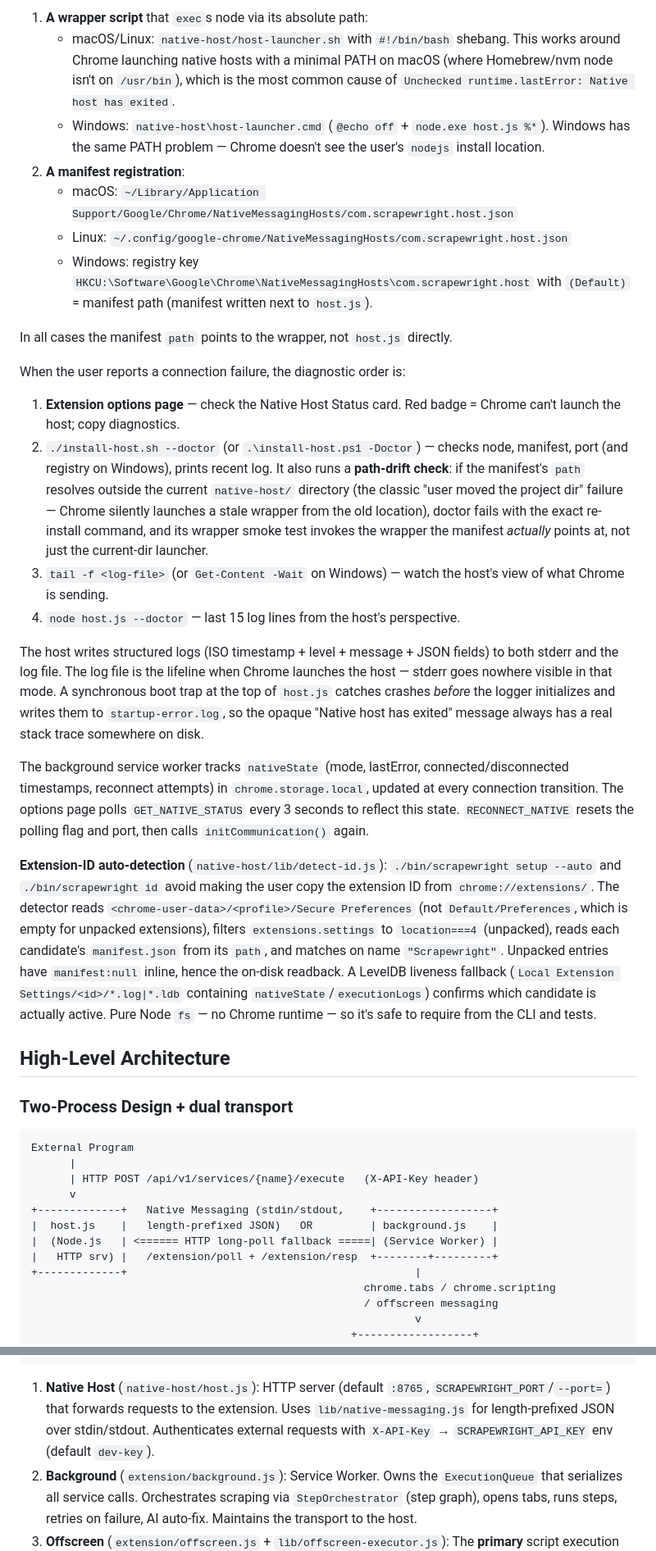
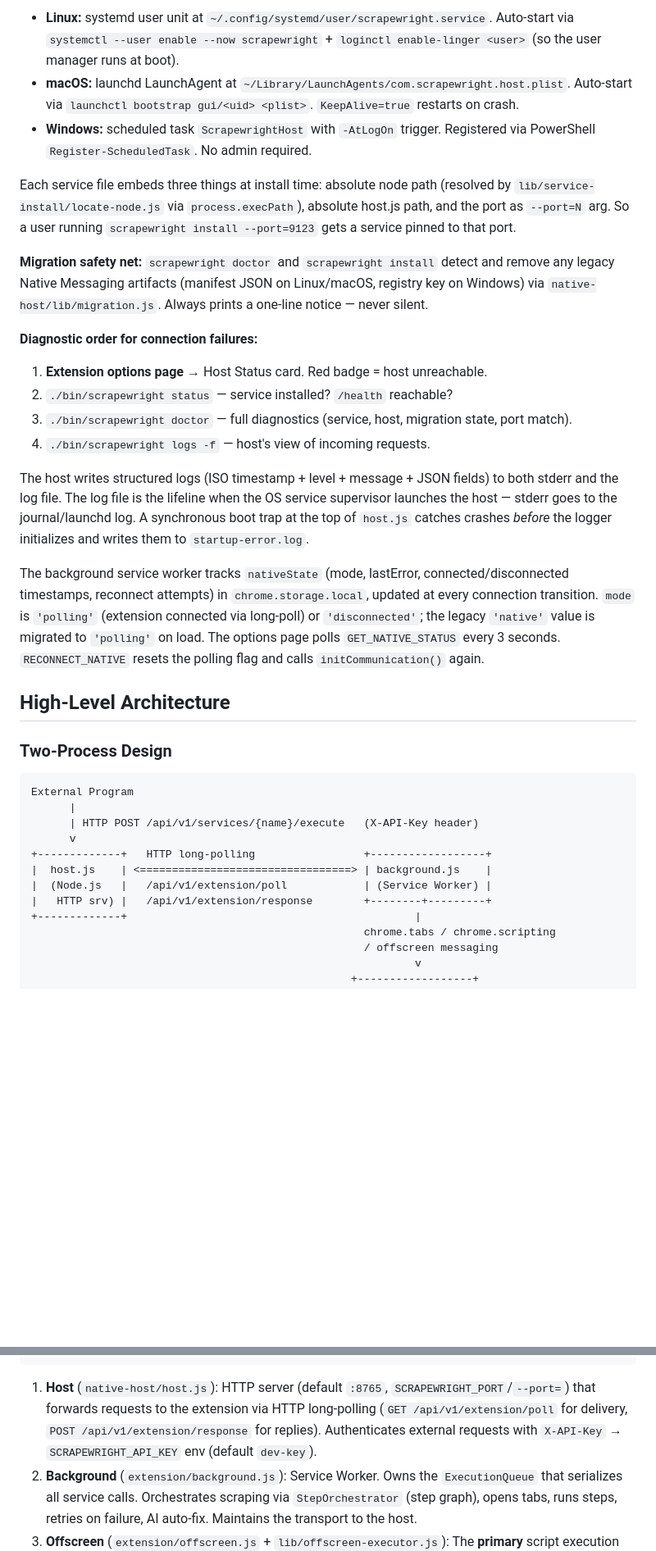
Before and after one commit to singhand-labs/scrapewright, a Markdown page: CLAUDE.md, 2 parts joined by grey strips. Shown at 82% size. Drawn GitHub-style; blank space fills up the shorter version.

Commit message:
Update CLAUDE.md for HTTP-only transport

````diff
--- a/CLAUDE.md
+++ b/CLAUDE.md
@@ -72,39 +62,35 @@ After modifying extension files, reload the extension at `chrome://extensions/`
 
-1. **A wrapper script** that `exec`s node via its absolute path:
-   - macOS/Linux: `native-host/host-launcher.sh` with `#!/bin/bash` shebang. This works around Chrome launching native hosts with a minimal PATH on macOS (where Homebrew/nvm node isn't on `/usr/bin`), which is the most common cause of `Unchecked runtime.lastError: Native host has exited`.
-   - Windows: `native-host\host-launcher.cmd` (`@echo off` + `node.exe host.js %*`). Windows has the same PATH problem — Chrome doesn't see the user's `nodejs` install location.
-2. **A manifest registration**:
-   - macOS: `~/Library/Application Support/Google/Chrome/NativeMessagingHosts/com.scrapewright.host.json`
-   - Linux: `~/.config/google-chrome/NativeMessagingHosts/com.scrapewright.host.json`
-   - Windows: registry key `HKCU:\Software\Google\Chrome\NativeMessagingHosts\com.scrapewright.host` with `(Default)` = manifest path (manifest written next to `host.js`).
+- **Linux:** systemd user unit at `~/.config/systemd/user/scrapewright.service`. Auto-start via `systemctl --user enable --now scrapewright` + `loginctl enable-linger <user>` (so the user manager runs at boot).
+- **macOS:** launchd LaunchAgent at `~/Library/LaunchAgents/com.scrapewright.host.plist`. Auto-start via `launchctl bootstrap gui/<uid> <plist>`. `KeepAlive=true` restarts on crash.
+- **Windows:** scheduled task `ScrapewrightHost` with `-AtLogOn` trigger. Registered via PowerShell `Register-ScheduledTask`. No admin required.
 
-In all cases the manifest `path` points to the wrapper, not `host.js` directly.
+Each service file embeds three things at install time: absolute node path (resolved by `lib/service-install/locate-node.js` via `process.execPath`), absolute host.js path, and the port as `--port=N` arg. So a user running `scrapewright install --port=9123` gets a service pinned to that port.
 
-When the user reports a connection failure, the diagnostic order is:
-1. **Extension options page** — check the Native Host Status card. Red badge = Chrome can't launch the host; copy diagnostics.
-2. `./install-host.sh --doctor` (or `.\install-host.ps1 -Doctor`) — checks node, manifest, port (and registry on Windows), prints recent log. It also runs a **path-drift check**: if the manifest's `path` resolves outside the current `native-host/` directory (the classic "user moved the project dir" failure — Chrome silently launches a stale wrapper from the old location), doctor fails with the exact re-install command, and its wrapper smoke test invokes the wrapper the manifest *actually* points at, not just the current-dir launcher.
-3. `tail -f <log-file>` (or `Get-Content -Wait` on Windows) — watch the host's view of what Chrome is sending.
-4. `node host.js --doctor` — last 15 log lines from the host's perspective.
+**Migration safety net:** `scrapewright doctor` and `scrapewright install` detect and remove any legacy Native Messaging artifacts (manifest JSON on Linux/macOS, registry key on Windows) via `native-host/lib/migration.js`. Always prints a one-line notice — never silent.
 
-The host writes structured logs (ISO timestamp + level + message + JSON fields) to both stderr and the log file. The log file is the lifeline when Chrome launches the host — stderr goes nowhere visible in that mode. A synchronous boot trap at the top of `host.js` catches crashes *before* the logger initializes and writes them to `startup-error.log`, so the opaque "Native host has exited" message always has a real stack trace somewhere on disk.
+**Diagnostic order for connection failures:**
+1. **Extension options page** → Host Status card. Red badge = host unreachable.
+2. `./bin/scrapewright status` — service installed? `/health` reachable?
+3. `./bin/scrapewright doctor` — full diagnostics (service, host, migration state, port match).
+4. `./bin/scrapewright logs -f` — host's view of incoming requests.
 
-The background service worker tracks `nativeState` (mode, lastError, connected/disconnected timestamps, reconnect attempts) in `chrome.storage.local`, updated at every connection transition. The options page polls `GET_NATIVE_STATUS` every 3 seconds to reflect this state. `RECONNECT_NATIVE` resets the polling flag and port, then calls `initCommunication()` again.
+The host writes structured logs (ISO timestamp + level + message + JSON fields) to both stderr and the log file. The log file is the lifeline when the OS service supervisor launches the host — stderr goes to the journal/launchd log. A synchronous boot trap at the top of `host.js` catches crashes *before* the logger initializes and writes them to `startup-error.log`.
 
-**Extension-ID auto-detection** (`native-host/lib/detect-id.js`): `./bin/scrapewright setup --auto` and `./bin/scrapewright id` avoid making the user copy the extension ID from `chrome://extensions/`. The detector reads `<chrome-user-data>/<profile>/Secure Preferences` (not `Default/Preferences`, which is empty for unpacked extensions), filters `extensions.settings` to `location===4` (unpacked), reads each candidate's `manifest.json` from its `path`, and matches on name `"Scrapewright"`. Unpacked entries have `manifest:null` inline, hence the on-disk readback. A LevelDB liveness fallback (`Local Extension Settings/<id>/*.log|*.ldb` containing `nativeState`/`executionLogs`) confirms which candidate is actually active. Pure Node `fs` — no Chrome runtime — so it's safe to require from the CLI and tests.
+The background service worker tracks `nativeState` (mode, lastError, connected/disconnected timestamps, reconnect attempts) in `chrome.storage.local`, updated at every connection transition. `mode` is `'polling'` (extension connected via long-poll) or `'disconnected'`; the legacy `'native'` value is migrated to `'polling'` on load. The options page polls `GET_NATIVE_STATUS` every 3 seconds. `RECONNECT_NATIVE` resets the polling flag and calls `initCommunication()` again.
 
 ## High-Level Architecture
 
-### Two-Process Design + dual transport
+### Two-Process Design
 
 ```
 External Program
       |
       | HTTP POST /api/v1/services/{name}/execute   (X-API-Key header)
       v
-+-------------+   Native Messaging (stdin/stdout,    +------------------+
-|  host.js    |   length-prefixed JSON)   OR         | background.js    |
-|  (Node.js   | <====== HTTP long-poll fallback =====| (Service Worker) |
-|   HTTP srv) |   /extension/poll + /extension/resp  +--------+---------+
++-------------+   HTTP long-polling                 +------------------+
+|  host.js    | <=================================> | background.js    |
+|  (Node.js   |   /api/v1/extension/poll            | (Service Worker) |
+|   HTTP srv) |   /api/v1/extension/response        +--------+---------+
 +-------------+                                             |
                                                     chrome.tabs / chrome.scripting
                                                     / offscreen messaging
@@ -123,7 +109,7 @@ External Program
                                                   +------------------+
 ```
 
-1. **Native Host** (`native-host/host.js`): HTTP server (default `:8765`, `SCRAPEWRIGHT_PORT`/`--port=`) that forwards requests to the extension. Uses `lib/native-messaging.js` for length-prefixed JSON over stdin/stdout. Authenticates external requests with `X-API-Key` → `SCRAPEWRIGHT_API_KEY` env (default `dev-key`).
+1. **Host** (`native-host/host.js`): HTTP server (default `:8765`, `SCRAPEWRIGHT_PORT`/`--port=`) that forwards requests to the extension via HTTP long-polling (`GET /api/v1/extension/poll` for delivery, `POST /api/v1/extension/response` for replies). Authenticates external requests with `X-API-Key` → `SCRAPEWRIGHT_API_KEY` env (default `dev-key`).
 2. **Background** (`extension/background.js`): Service Worker. Owns the `ExecutionQueue` that serializes all service calls. Orchestrates scraping via `StepOrchestrator` (step graph), opens tabs, runs steps, retries on failure, AI auto-fix. Maintains the transport to the host.
 3. **Offscreen** (`extension/offscreen.js` + `lib/offscreen-executor.js`): The **primary** script execution surface. `OffscreenExecutor` ensures a single offscreen document exists (`chrome.offscreen`), which itself hosts the sandbox iframe and a `tabIdStack` so concurrent-looking DOM requests route back to the originating tab.
 4. **Sandbox** (`extension/sandbox.html` + `sandbox.js`): Declared sandbox page in `manifest.json`. The only place where `new Function()`/`eval()` is allowed (MV3 CSP). Scripts execute here; `$` API calls are forwarded up to the offscreen doc, then to background, then to the content script of the target tab.
````
Also changed, not shown: other parts of CLAUDE.md (+18 -28 lines).
